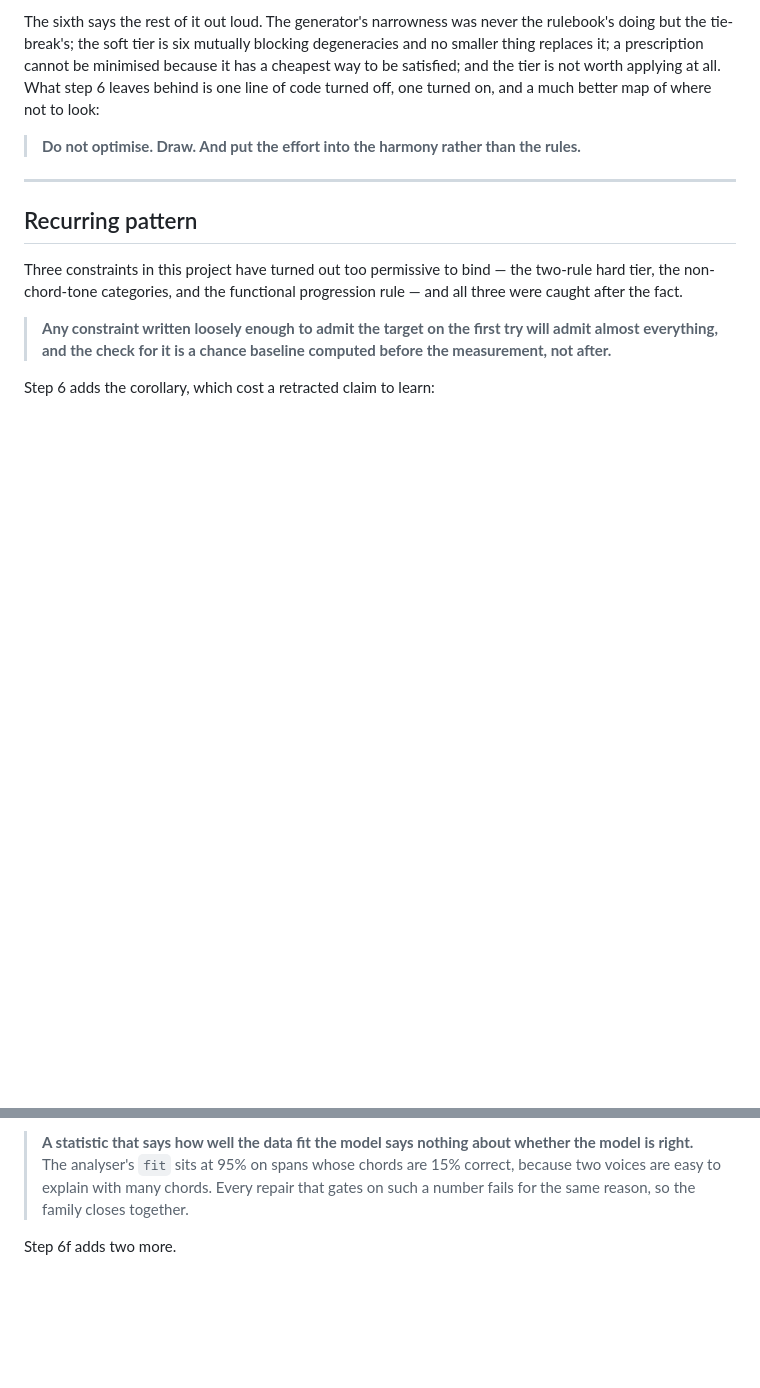
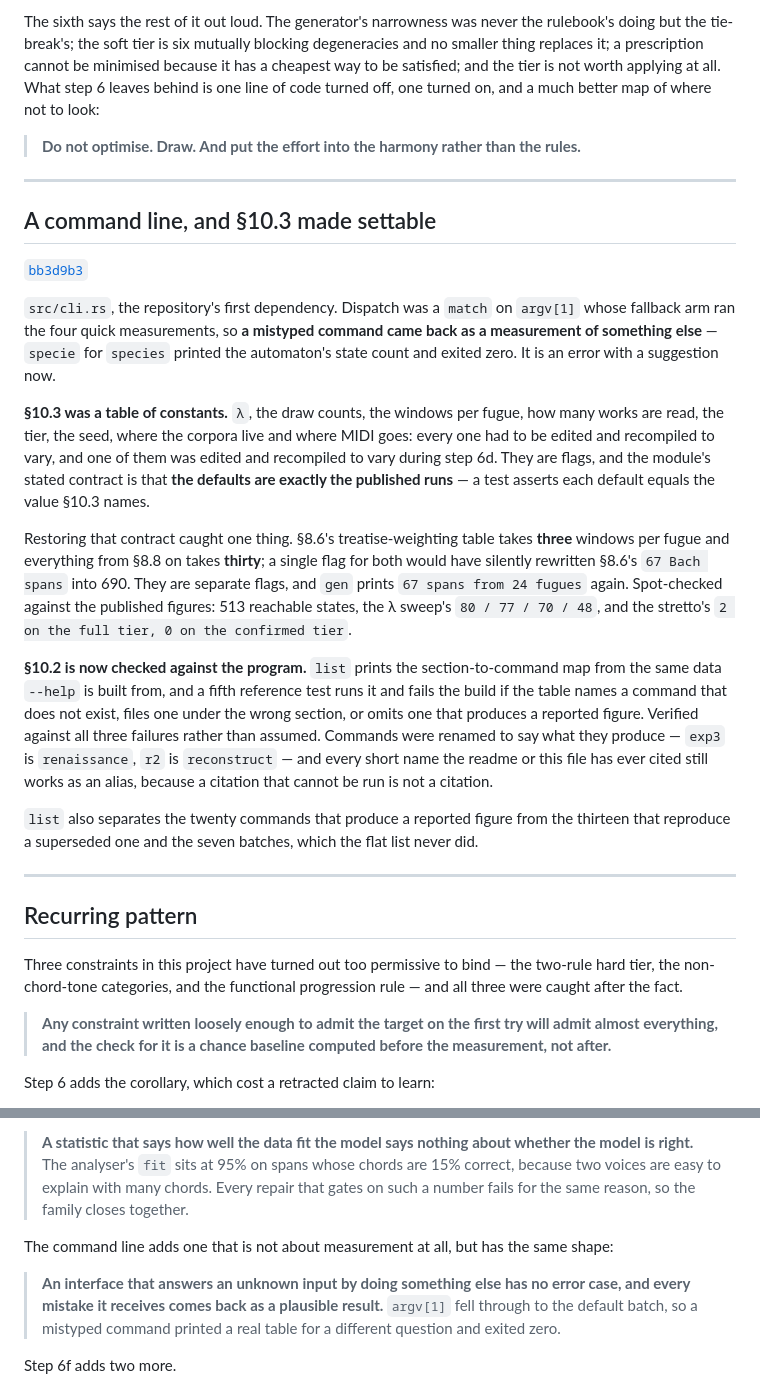
Before and after one commit to FredericaBernkastel/contrapunctus, a Markdown page: CHANGELOG.md, 2 parts joined by grey strips. Rendered like a GitHub page; blank space fills up the shorter version.

Commit message:
changelog: cite the command line

```diff
--- a/CHANGELOG.md
+++ b/CHANGELOG.md
@@ -684,6 +684,37 @@ step 6 leaves behind is one line of code turned off, one turned on, and a much b
 
 ---
 
+## A command line, and §10.3 made settable
+
+[`bb3d9b3`](../../commit/bb3d9b3)
+
+`src/cli.rs`, the repository's first dependency. Dispatch was a `match` on `argv[1]` whose fallback arm ran the
+four quick measurements, so **a mistyped command came back as a measurement of something else** — `specie` for
+`species` printed the automaton's state count and exited zero. It is an error with a suggestion now.
+
+**§10.3 was a table of constants.** `λ`, the draw counts, the windows per fugue, how many works are read, the
+tier, the seed, where the corpora live and where MIDI goes: every one had to be edited and recompiled to vary, and
+one of them was edited and recompiled to vary during step 6d. They are flags, and the module's stated contract is
+that **the defaults are exactly the published runs** — a test asserts each default equals the value §10.3 names.
+
+Restoring that contract caught one thing. §8.6's treatise-weighting table takes **three** windows per fugue and
+everything from §8.8 on takes **thirty**; a single flag for both would have silently rewritten §8.6's `67 Bach
+spans` into 690. They are separate flags, and `gen` prints `67 spans from 24 fugues` again. Spot-checked against
+the published figures: 513 reachable states, the λ sweep's `80 / 77 / 70 / 48`, and the stretto's `2 on the full
+tier, 0 on the confirmed tier`.
+
+**§10.2 is now checked against the program.** `list` prints the section-to-command map from the same data `--help`
+is built from, and a fifth reference test runs it and fails the build if the table names a command that does not
+exist, files one under the wrong section, or omits one that produces a reported figure. Verified against all three
+failures rather than assumed. Commands were renamed to say what they produce — `exp3` is `renaissance`, `r2` is
+`reconstruct` — and every short name the readme or this file has ever cited still works as an alias, because a
+citation that cannot be run is not a citation.
+
+`list` also separates the twenty commands that produce a reported figure from the thirteen that reproduce a
+superseded one and the seven batches, which the flat list never did.
+
+---
+
 ## Recurring pattern
 
 Three constraints in this project have turned out too permissive to bind — the two-rule hard tier, the
@@ -729,6 +760,12 @@ Step 6e adds two more, both about reading a table rather than building one.
 > analyser's `fit` sits at 95% on spans whose chords are 15% correct, because two voices are easy to explain with
 > many chords. Every repair that gates on such a number fails for the same reason, so the family closes together.
 
+The command line adds one that is not about measurement at all, but has the same shape:
+
+> **An interface that answers an unknown input by doing something else has no error case, and every mistake it
+> receives comes back as a plausible result.** `argv[1]` fell through to the default batch, so a mistyped command
+> printed a real table for a different question and exited zero.
+
 Step 6f adds two more.
 
 > **A positive criterion has a cheapest way to be satisfied, and a minimiser will find it rather than the thing
```
